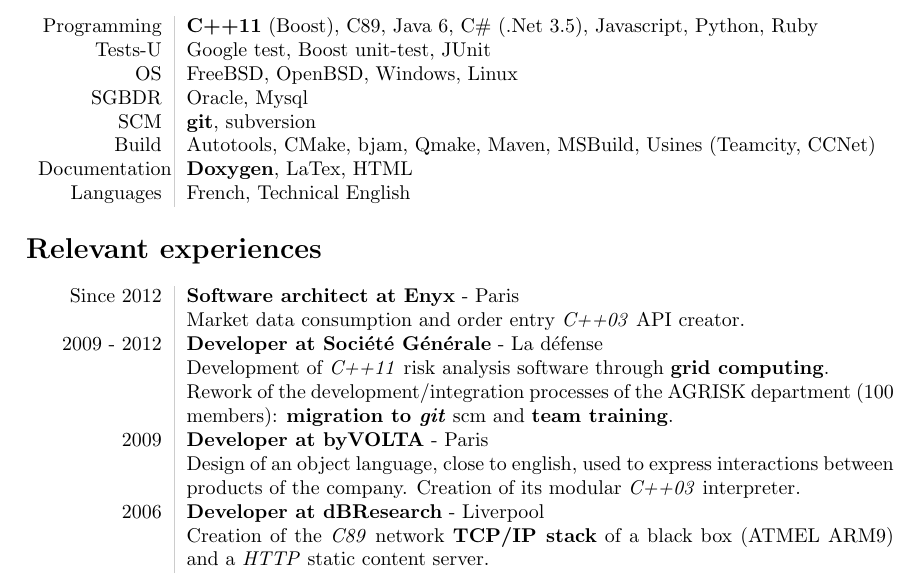
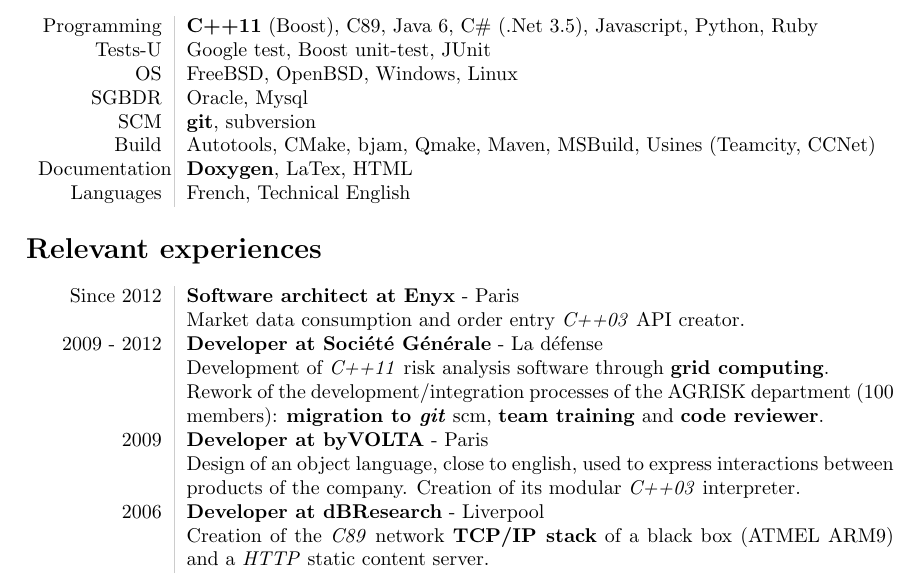
Before and after one commit to DavidKeller/cv, a LaTeX CV (resume-eng.tex): part of the page, cut so that both start at the same text. Compiled offline with pdfLaTeX.

Commit message:
Add code review at SGCIB.

```diff
--- a/resume-eng.tex
+++ b/resume-eng.tex
@@ -83,7 +83,8 @@
 & \textbf{Developer at Société Générale} - La défense\\
 & Development of \textit{C++11} risk analysis software through \textbf{grid computing}.\\
 & Rework of the development/integration processes of
- the AGRISK department (100 members): \textbf{migration to \textit{git}} scm and \textbf{team training}.
+ the AGRISK department (100 members): \textbf{migration to \textit{git}} scm,
+ \textbf{team training} and \textbf{code reviewer}.
 
 \\
 2009
```
